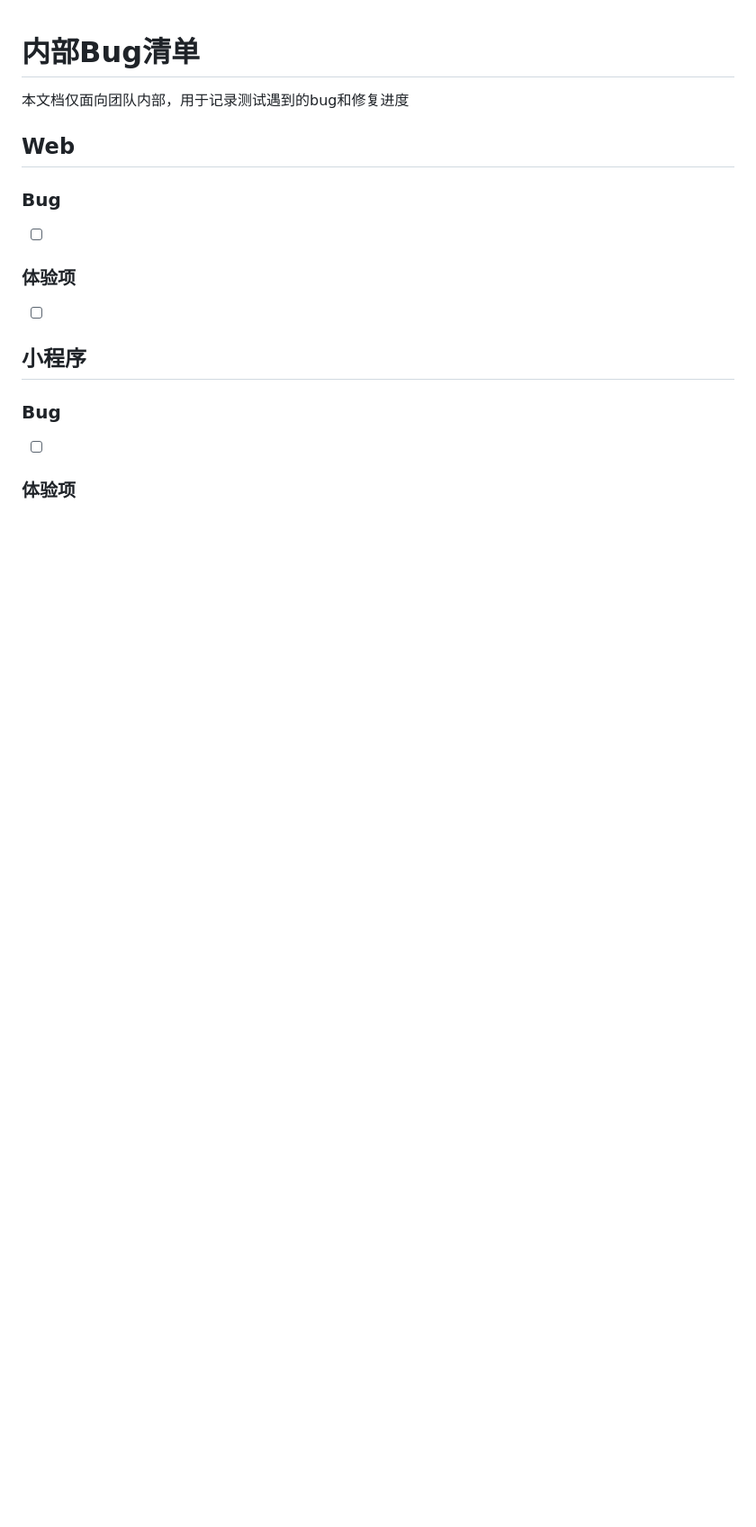
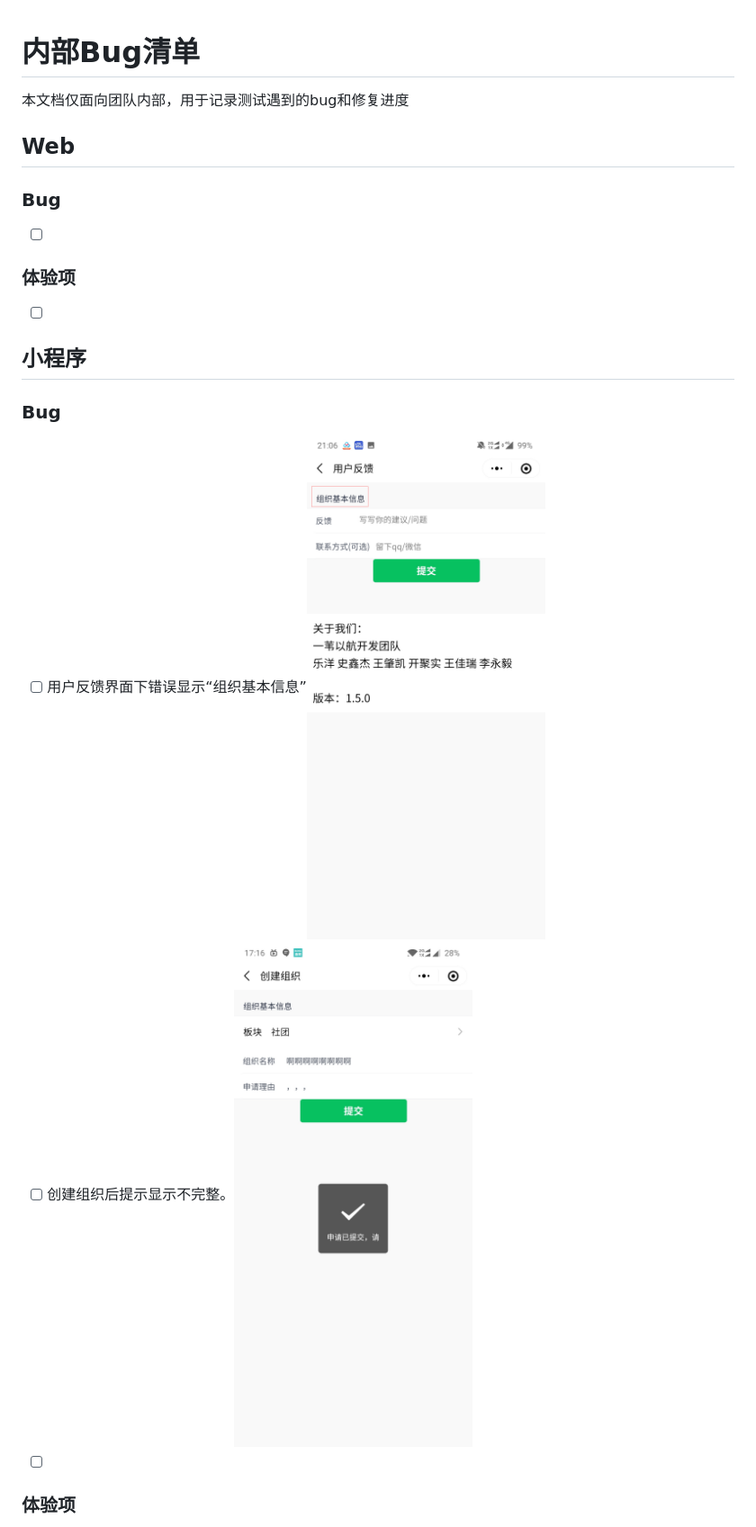
Before and after one commit to Daddies-of-SE/SE2021_doc, a Markdown page: InternalBuglist.md, the part around the change printed below. Shown: that part at 90% size. Drawn GitHub-style; pictures changed too: InternalBuglist/Screenshot_20210524-171614.jpg (added), InternalBuglist/image-20210524214239024.png (added); blank space fills up the shorter version.

```diff
--- a/InternalBuglist.md
+++ b/InternalBuglist.md
@@ -22,6 +22,8 @@
 
 ### Bug
 
+- [ ] 用户反馈界面下错误显示“组织基本信息”![image-20210524214239024](InternalBuglist/image-20210524214239024.png)
+- [ ] 创建组织后提示显示不完整。![Screenshot_20210524-171614](InternalBuglist/Screenshot_20210524-171614.jpg)
 - [ ]
 
 
```
Also changed, not shown: other parts of InternalBuglist.md (+2 -0 lines), InternalBuglist/Screenshot_20210524-201526.jpg (added), InternalBuglist/Screenshot_20210524-205544.jpg (added), InternalBuglist/Screenshot_20210524-210637.jpg (added).
